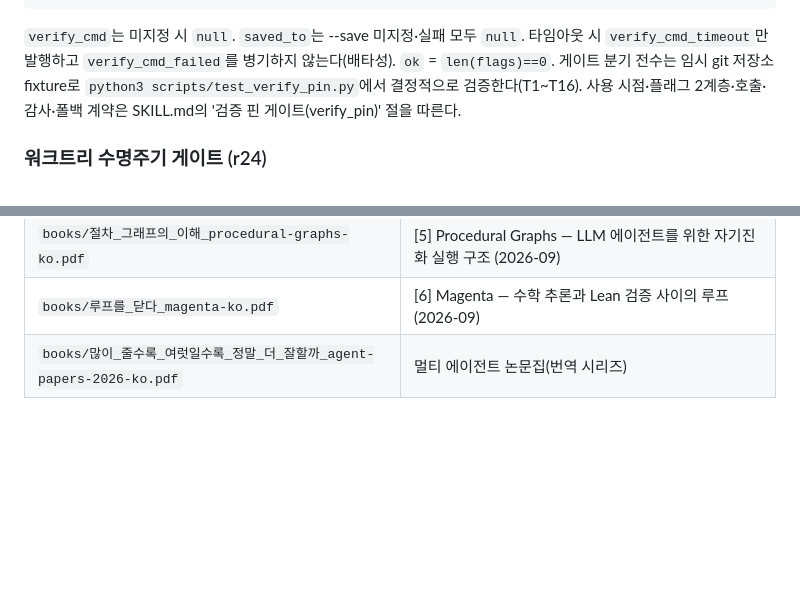
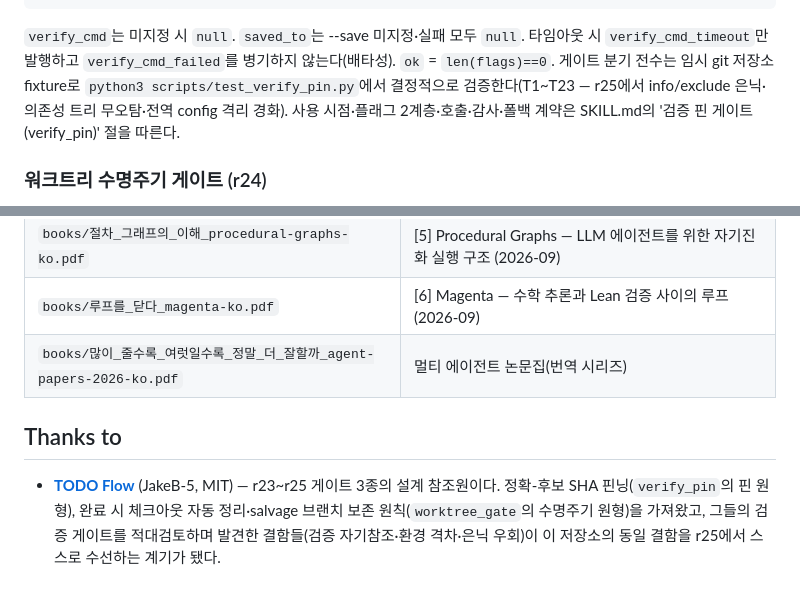
Before and after one commit to acc0mplish/Effort-Router, a Markdown page: README.md, 2 parts joined by grey strips. Drawn GitHub-style; blank space fills up the shorter version.

Commit message:
docs: README 감사 절 신설 — TODO Flow 크레딧·r23 테스트 범위 정정
- '## 감사': JakeB-5/todo-flow — SHA 핀닝·워크트리 수명주기 원형 이식,
  적대검토가 r25 자기 수선의 계기가 된 맥락 크레딧
- r23 섹션 정적 수치 정정(T1~T16 → T1~T23 — r25 경화 반영)

Co-Authored-By: Claude Code <noreply@anthropic.com>

````diff
--- a/README.md
+++ b/README.md
@@ -206,7 +206,7 @@ python3 scripts/verify_pin.py --base <앵커> \
  "flags": ["verification_input_modified"], "saved_to": null}
 ```
 
-`verify_cmd`는 미지정 시 `null`. `saved_to`는 --save 미지정·실패 모두 `null`. 타임아웃 시 `verify_cmd_timeout`만 발행하고 `verify_cmd_failed`를 병기하지 않는다(배타성). `ok` = `len(flags)==0`. 게이트 분기 전수는 임시 git 저장소 fixture로 `python3 scripts/test_verify_pin.py`에서 결정적으로 검증한다(T1~T16). 사용 시점·플래그 2계층·호출·감사·폴백 계약은 SKILL.md의 '검증 핀 게이트(verify_pin)' 절을 따른다.
+`verify_cmd`는 미지정 시 `null`. `saved_to`는 --save 미지정·실패 모두 `null`. 타임아웃 시 `verify_cmd_timeout`만 발행하고 `verify_cmd_failed`를 병기하지 않는다(배타성). `ok` = `len(flags)==0`. 게이트 분기 전수는 임시 git 저장소 fixture로 `python3 scripts/test_verify_pin.py`에서 결정적으로 검증한다(T1~T23 — r25에서 info/exclude 은닉·의존성 트리 무오탐·전역 config 격리 경화). 사용 시점·플래그 2계층·호출·감사·폴백 계약은 SKILL.md의 '검증 핀 게이트(verify_pin)' 절을 따른다.
 
 ### 워크트리 수명주기 게이트 (r24)
 
@@ -367,3 +367,7 @@ FrontierSWE·ProgramBench는 [1]의 평가 벤치마크다(개별 링크는 [1]
 | `books/절차_그래프의_이해_procedural-graphs-ko.pdf` | [5] Procedural Graphs — LLM 에이전트를 위한 자기진화 실행 구조 (2026-09) |
 | `books/루프를_닫다_magenta-ko.pdf` | [6] Magenta — 수학 추론과 Lean 검증 사이의 루프 (2026-09) |
 | `books/많이_줄수록_여럿일수록_정말_더_잘할까_agent-papers-2026-ko.pdf` | 멀티 에이전트 논문집(번역 시리즈) |
+
+## Thanks to
+
+- **[TODO Flow](https://github.com/JakeB-5/todo-flow)** (JakeB-5, MIT) — r23~r25 게이트 3종의 설계 참조원이다. 정확-후보 SHA 핀닝(`verify_pin`의 핀 원형), 완료 시 체크아웃 자동 정리·salvage 브랜치 보존 원칙(`worktree_gate`의 수명주기 원형)을 가져왔고, 그들의 검증 게이트를 적대검토하며 발견한 결함들(검증 자기참조·환경 격차·은닉 우회)이 이 저장소의 동일 결함을 r25에서 스스로 수선하는 계기가 됐다.
````
